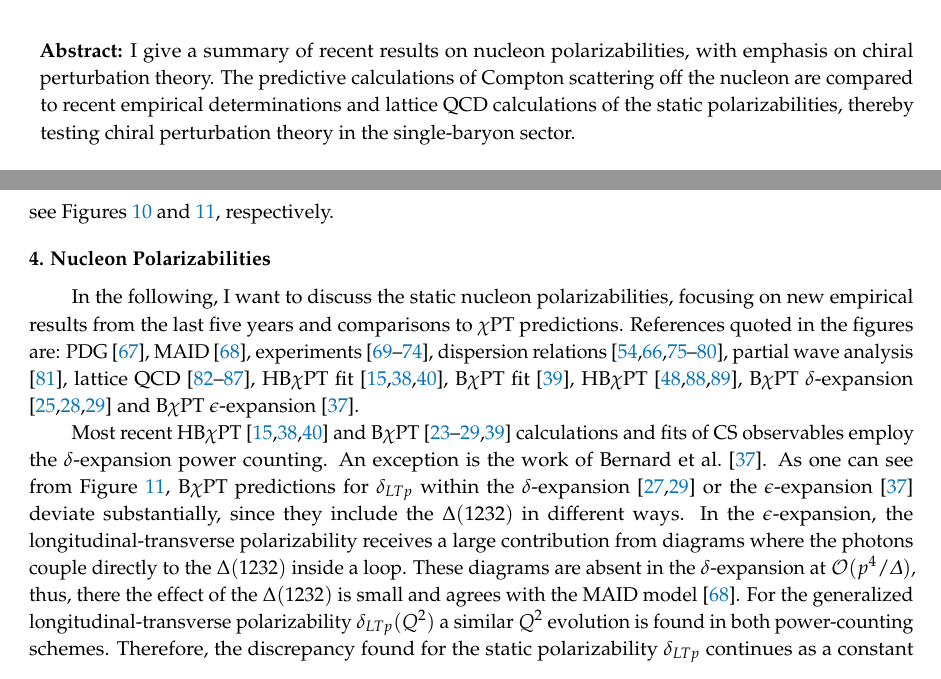
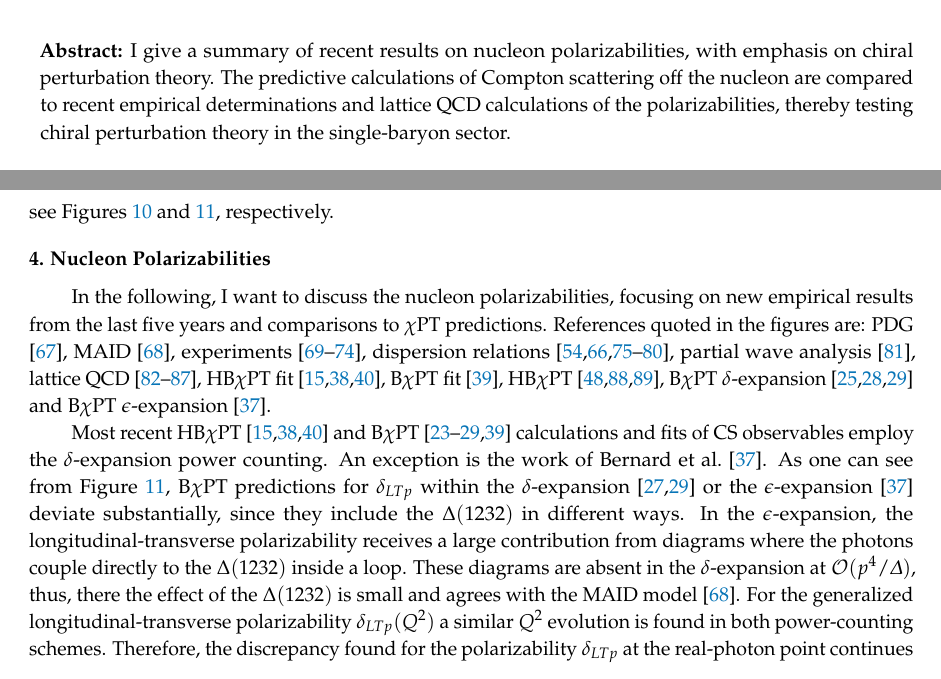
Before and after one commit to vladipas/Mini-Review-ChPT-for-CS, a LaTeX paper (template.tex): two parts of pages 1 and 12 of 18, joined at a grey line, cut so that both start at the same text. Compiled offline with pdfLaTeX.

Commit message:
submitted to arxiv

```diff
--- a/template.tex
+++ b/template.tex
@@ -81,7 +81,7 @@
 \address{%
 $^{1}$ \quad Albert Einstein Center for Fundamental Physics, Institute for Theoretical Physics, University of Bern, Sidlerstrasse 5, CH-3012 Bern, Switzerland; hagelstein@itp.unibe.ch}
 
-\abstract{I give a summary of recent results on nucleon polarizabilities, with emphasis on chiral perturbation theory. The predictive calculations of Compton scattering off the nucleon are compared to recent empirical determinations and lattice QCD calculations of the static  polarizabilities, thereby testing chiral perturbation theory in the single-baryon sector. }
+\abstract{I give a summary of recent results on nucleon polarizabilities, with emphasis on chiral perturbation theory. The predictive calculations of Compton scattering off the nucleon are compared to recent empirical determinations and lattice QCD calculations of the  polarizabilities, thereby testing chiral perturbation theory in the single-baryon sector. }
 
 \keyword{Chiral Perturbation Theory, Proton, Neutron, Compton Scattering, Structure Functions, Polarizabilities, Dispersion Relations}
 
@@ -607,7 +607,7 @@ see Figures~\ref{LongitudinalPolarizabilities} and \ref{LTPolarizabilities}, res
 
 \section{Nucleon Polarizabilities}\label{results}
 
-In the following, I want to discuss the static nucleon polarizabilities, focusing on new empirical results from the last five years and comparisons to $\chi$PT predictions.
+In the following, I want to discuss the nucleon polarizabilities, focusing on new empirical results from the last five years and comparisons to $\chi$PT predictions.
 References quoted in the figures are: PDG \cite{Zyla:2020}, MAID \cite{MAID}, experiments \cite{Paudyal:2019mee,Martel:2017pln,Sokhoyan:2016yrc,Martel:2014pba,Dutz:2003mm,Kossert:2002ws}, dispersion relations \cite{Schumacher:2019ikn, Pasquini:2019nnx,Pasquini:2017ehj,Gryniuk:2016gnm,Pasquini:2010zr,Holstein:1999uu,Babusci:1998ww,Schroder:1977sn}, partial wave analysis \cite{Krupina:2017pgr}, lattice QCD \cite{Bignell:2020xkf,Lujan:2016ffj,Hall:2013dva,Detmold:2010ts, Engelhardt:2007ub,Christensen:2004ca}, HB$\chi$PT fit \cite{Griesshammer:2015ahu,McGovern:2012ew,Griesshammer:2012we}, B$\chi$PT fit \cite{Lensky:2014efa}, HB$\chi$PT \cite{Bernard:1993ry,Knoechlein97,Nevado:2007dd}, B$\chi$PT $\delta$-expansion \cite{Lensky:2015awa,Alarcon:2020wjg,Alarcon:2020icz} and B$\chi$PT $\epsilon$-expansion \cite{Bernard:2012hb}.
 
 \begin{figure}[t]
@@ -625,7 +625,7 @@ References quoted in the figures are: PDG \cite{Zyla:2020}, MAID \cite{MAID}, ex
 Most recent HB$\chi$PT \cite{McGovern:2012ew,Griesshammer:2012we,Griesshammer:2015ahu} and B$\chi$PT \cite{Lensky:2008re,Lensky:2009uv,Lensky:2014efa, Lensky:2014dda,Lensky:2015awa,Lensky:2016nui,Alarcon:2020wjg, Alarcon:2020icz} calculations and fits of
 CS observables employ the
 $\de$-expansion power counting. An exception is the work of Bernard et al.\ \cite{Bernard:2012hb}. As one can see from Figure~\ref{LTPolarizabilities}, B$\chi$PT predictions for $\delta_{LTp}$ within the $\delta$-expansion \cite{Lensky:2014dda,Alarcon:2020icz} or the $\epsilon$-expansion \cite{Bernard:2012hb} deviate substantially, since they include the $\Delta(1232)$ in different ways. In the $\epsilon$-expansion, the longitudinal-transverse polarizability receives a large contribution from diagrams where the photons couple directly to the $\Delta(1232)$ inside a loop. These diagrams are absent in the $\delta$-expansion at $\mathcal{O}(p
-^4/\varDelta)$, thus, there the effect of the $\Delta(1232)$ is small and agrees with the MAID model \cite{MAID}. For the generalized longitudinal-transverse polarizability $\delta_{LTp}(Q^2)$ a similar $Q^2$ evolution is found in both power-counting schemes. Therefore, the discrepancy found for the static polarizability $\delta_{LTp}$ continues as a constant shift for all $Q^2$ \cite{Alarcon:2020icz}. Another difference between the B$\chi$PT calculations
+^4/\varDelta)$, thus, there the effect of the $\Delta(1232)$ is small and agrees with the MAID model \cite{MAID}. For the generalized longitudinal-transverse polarizability $\delta_{LTp}(Q^2)$ a similar $Q^2$ evolution is found in both power-counting schemes. Therefore, the discrepancy found for the polarizability  $\delta_{LTp}$ at the real-photon point continues as a constant shift for all $Q^2$ \cite{Alarcon:2020icz}. Another difference between the B$\chi$PT calculations
 \cite{Lensky:2015awa,Alarcon:2020icz,Bernard:2012hb} is the implementation of the magnetic-dipole $N$-to-$\Delta$ transition and the coupling $g_M$ \cite{Krebs:2019ddp}.
 
 The $\mathcal{O}(p^4/\Delta)$ B$\chi$PT prediction \cite{Lensky:2015awa} and the B$\chi$PT fit \cite{Lensky:2014efa} of the proton dipole polarizabilities, see Figures~\ref{alphaE1Pol} and \ref{betaM1Pol}, are in good agreement. A HB$\chi$PT fit, which also includes the lowest-order spin polarizabilities in Figures~\ref{ForwardSpinPolarizabilities} and \ref{Gamma0Pol}, agrees with the B$\chi$PT results \cite{Lensky:2015awa,Lensky:2014efa} except for $\ga_{M1E2}$. It is not possible to comment on the other HB$\chi$PT predictions for the dispersive, quadrupole and longitudinal polarizabilities \cite{Knoechlein97,Nevado:2007dd} since they have no error bars.\footnote{Note that the predictions for $M_1
```
